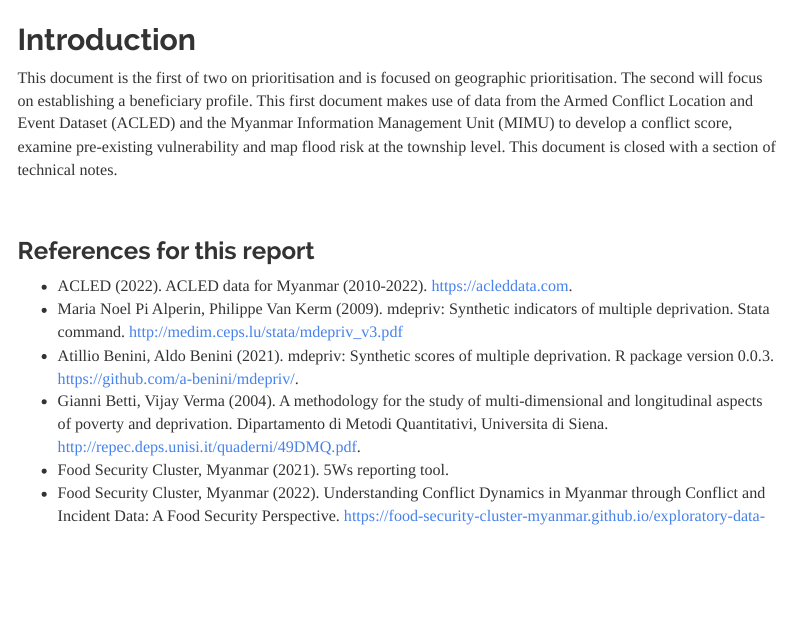
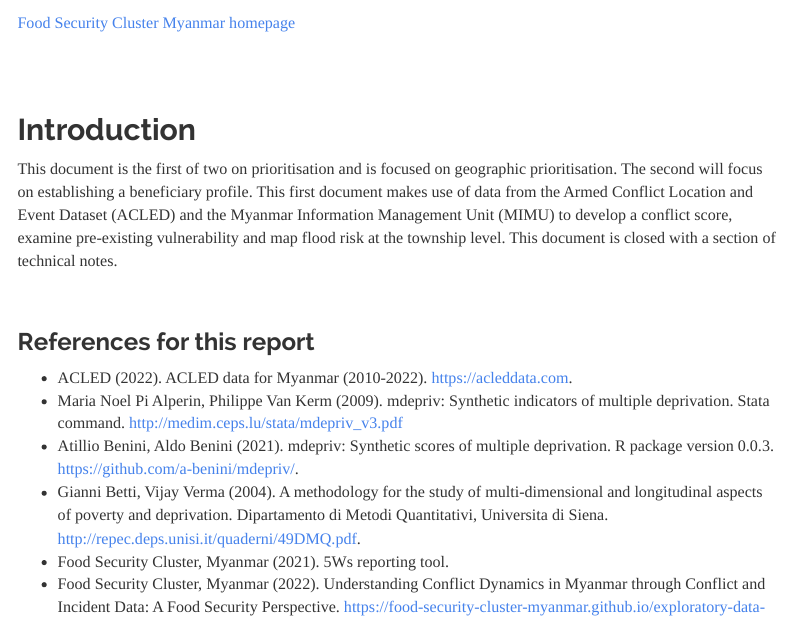
Before and after one commit to food-security-cluster-myanmar/mmr_township_prioritisation, an R Markdown document (township_prioritisation.Rmd): the page in a window 1100 px wide, from 260 px down. Rendered offline with R 4.5, knitr and Pandoc, with nearby package versions; some code elsewhere in the file could not run offline; menus at the side of the page are left out.

Commit message:
link to homepage added

````diff
--- a/township_prioritisation.Rmd
+++ b/township_prioritisation.Rmd
@@ -189,6 +189,10 @@ floods_storm_surge <- read_csv(here("./data/floods_storm_surge.csv"))
 fs_pin <- read_csv(here("./data/fs_pin.csv"))
 
 ```
+
+[Food Security Cluster Myanmar homepage](https://food-security-cluster-myanmar.github.io/)
+
+<br><br>
 
 ## Introduction
 
````
